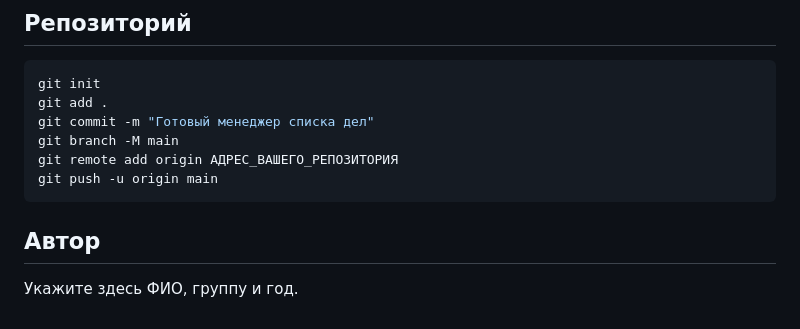
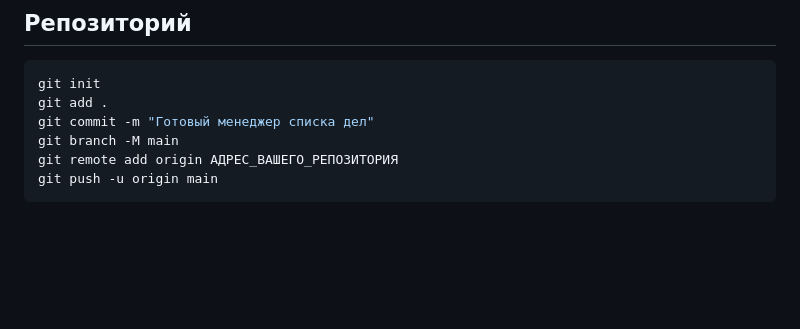
Before and after one commit to Visstta/todo-manager, a Markdown page: README.md, the part around the change. Drawn GitHub-style; blank space fills up the shorter version.

Commit message:
Финал

````diff
--- a/README.md
+++ b/README.md
@@ -71,7 +71,3 @@ git branch -M main
 git remote add origin АДРЕС_ВАШЕГО_РЕПОЗИТОРИЯ
 git push -u origin main
 ```
-
-## Автор
-
-Укажите здесь ФИО, группу и год.
````
